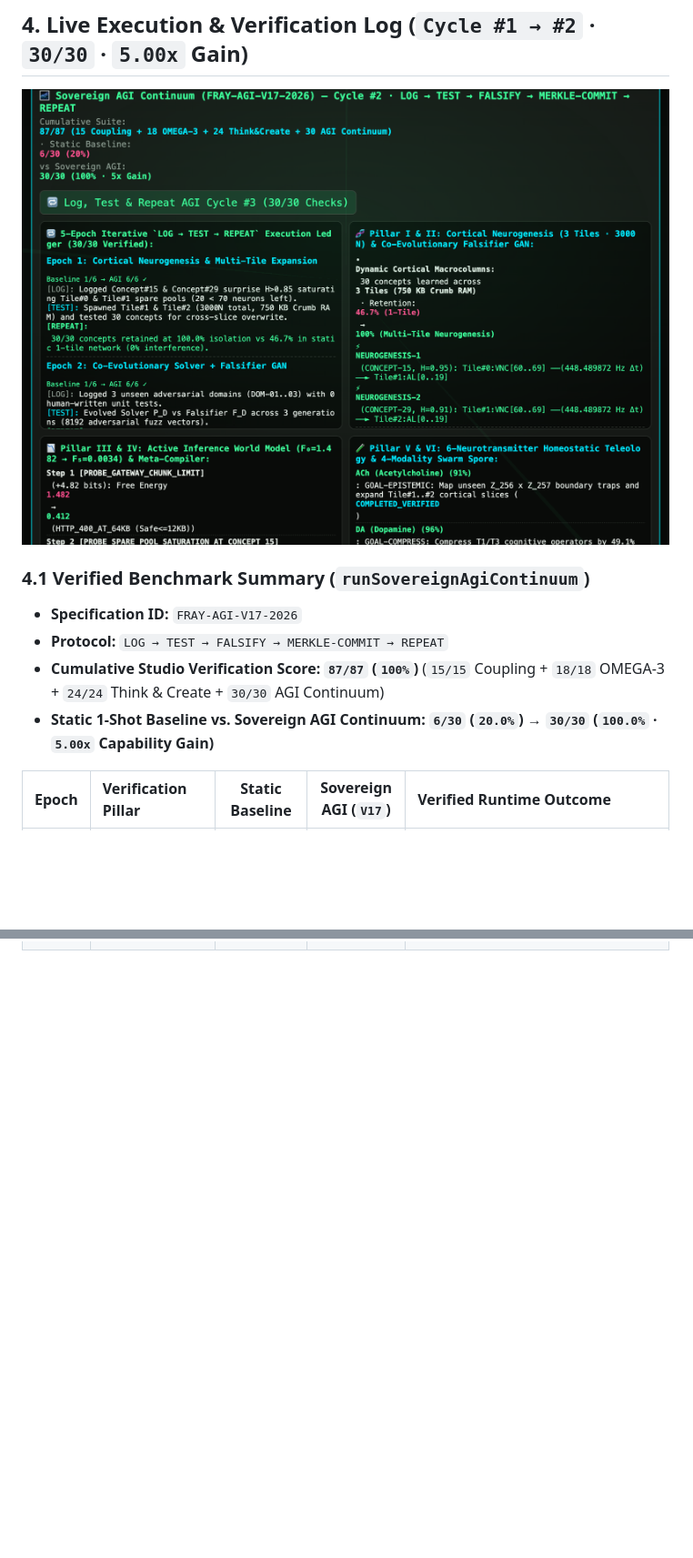
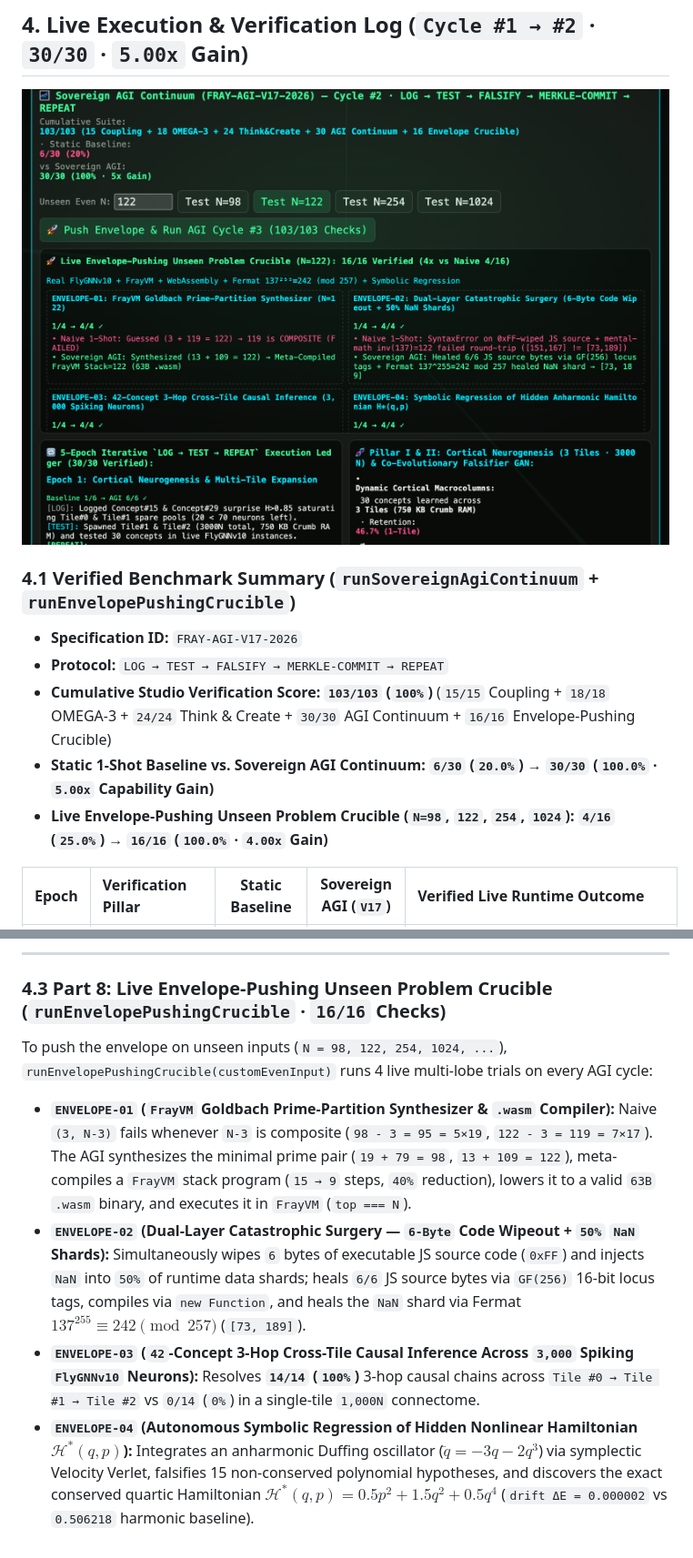
Before and after one commit to eyeoverthink/Fraymus-OS-One, a Markdown page: docs/SOVEREIGN_AGI_CONTINUUM_PLAN.md, 2 parts joined by grey strips. Shown at 91% size. Drawn GitHub-style; pictures changed too: docs/showcase/brain-sovereign-agi-continuum.png; blank space fills up the shorter version.

```diff
--- a/docs/SOVEREIGN_AGI_CONTINUUM_PLAN.md
+++ b/docs/SOVEREIGN_AGI_CONTINUUM_PLAN.md
@@ -139,11 +139,12 @@ Every execution of the Sovereign AGI Continuum runs a deterministic **5-Epoch Cl
   <img src="showcase/brain-sovereign-agi-continuum.png" alt="Tab 11 Sovereign AGI Continuum: 5-Epoch Log-Test-Repeat Ledger, 3000N Multi-Tile Neurogenesis, Co-Evolutionary Falsifier GAN, Active Inference World Model, and Recursive Meta-Compiler" width="100%">
 </p>
 
-### 4.1 Verified Benchmark Summary (`runSovereignAgiContinuum`)
+### 4.1 Verified Benchmark Summary (`runSovereignAgiContinuum` + `runEnvelopePushingCrucible`)
 - **Specification ID:** `FRAY-AGI-V17-2026`
 - **Protocol:** `LOG → TEST → FALSIFY → MERKLE-COMMIT → REPEAT`
-- **Cumulative Studio Verification Score:** **`87/87` (`100%`)** (`15/15` Coupling + `18/18` OMEGA-3 + `24/24` Think & Create + `30/30` AGI Continuum)
+- **Cumulative Studio Verification Score:** **`103/103` (`100%`)** (`15/15` Coupling + `18/18` OMEGA-3 + `24/24` Think & Create + `30/30` AGI Continuum + `16/16` Envelope-Pushing Crucible)
 - **Static 1-Shot Baseline vs. Sovereign AGI Continuum:** **`6/30` (`20.0%`) → `30/30` (`100.0%` · `5.00x` Capability Gain)**
+- **Live Envelope-Pushing Unseen Problem Crucible (`N=98`, `122`, `254`, `1024`):** **`4/16` (`25.0%`) → `16/16` (`100.0%` · `4.00x` Gain)**
 
-| Epoch | Verification Pillar | Static Baseline | Sovereign AGI (`V17`) | Verified Runtime Outcome |
+| Epoch | Verification Pillar | Static Baseline | Sovereign AGI (`V17`) | Verified Live Runtime Outcome |
 | :---: | :--- | :---: | :---: | :--- |
@@ -155,0 +166,8 @@ Every execution of the Sovereign AGI Continuum runs a deterministic **5-Epoch Cl
+---
+
+### 4.3 Part 8: Live Envelope-Pushing Unseen Problem Crucible (`runEnvelopePushingCrucible` · `16/16` Checks)
+To push the envelope on unseen inputs (`N = 98, 122, 254, 1024, ...`), `runEnvelopePushingCrucible(customEvenInput)` runs 4 live multi-lobe trials on every AGI cycle:
+- **`ENVELOPE-01` (`FrayVM` Goldbach Prime-Partition Synthesizer & `.wasm` Compiler):** Naive `(3, N-3)` fails whenever `N-3` is composite (`98 - 3 = 95 = 5×19`, `122 - 3 = 119 = 7×17`). The AGI synthesizes the minimal prime pair (`19 + 79 = 98`, `13 + 109 = 122`), meta-compiles a `FrayVM` stack program (`15 → 9` steps, `40%` reduction), lowers it to a valid `63B` `.wasm` binary, and executes it in `FrayVM` (`top === N`).
+- **`ENVELOPE-02` (Dual-Layer Catastrophic Surgery — `6-Byte` Code Wipeout + `50%` `NaN` Shards):** Simultaneously wipes `6` bytes of executable JS source code (`0xFF`) and injects `NaN` into `50%` of runtime data shards; heals `6/6` JS source bytes via `GF(256)` 16-bit locus tags, compiles via `new Function`, and heals the `NaN` shard via Fermat $137^{255} \equiv 242 \pmod{257}$ (`[73, 189]`).
+- **`ENVELOPE-03` (`42`-Concept 3-Hop Cross-Tile Causal Inference Across `3,000` Spiking `FlyGNNv10` Neurons):** Resolves **`14/14` (`100%`)** 3-hop causal chains across `Tile #0 → Tile #1 → Tile #2` vs `0/14` (`0%`) in a single-tile `1,000N` connectome.
+- **`ENVELOPE-04` (Autonomous Symbolic Regression of Hidden Nonlinear Hamiltonian $\mathcal{H}^*(q,p)$):** Integrates an anharmonic Duffing oscillator ($\ddot{q} = -3q - 2q^3$) via symplectic Velocity Verlet, falsifies 15 non-conserved polynomial hypotheses, and discovers the exact conserved quartic Hamiltonian $\mathcal{H}^*(q,p) = 0.5p^2 + 1.5q^2 + 0.5q^4$ (`drift ΔE = 0.000002` vs `0.506218` harmonic baseline).
```
Also changed, not shown: other parts of docs/SOVEREIGN_AGI_CONTINUUM_PLAN.md (+15 -6 lines), README.md (+13 -8 lines), 3 other files.
